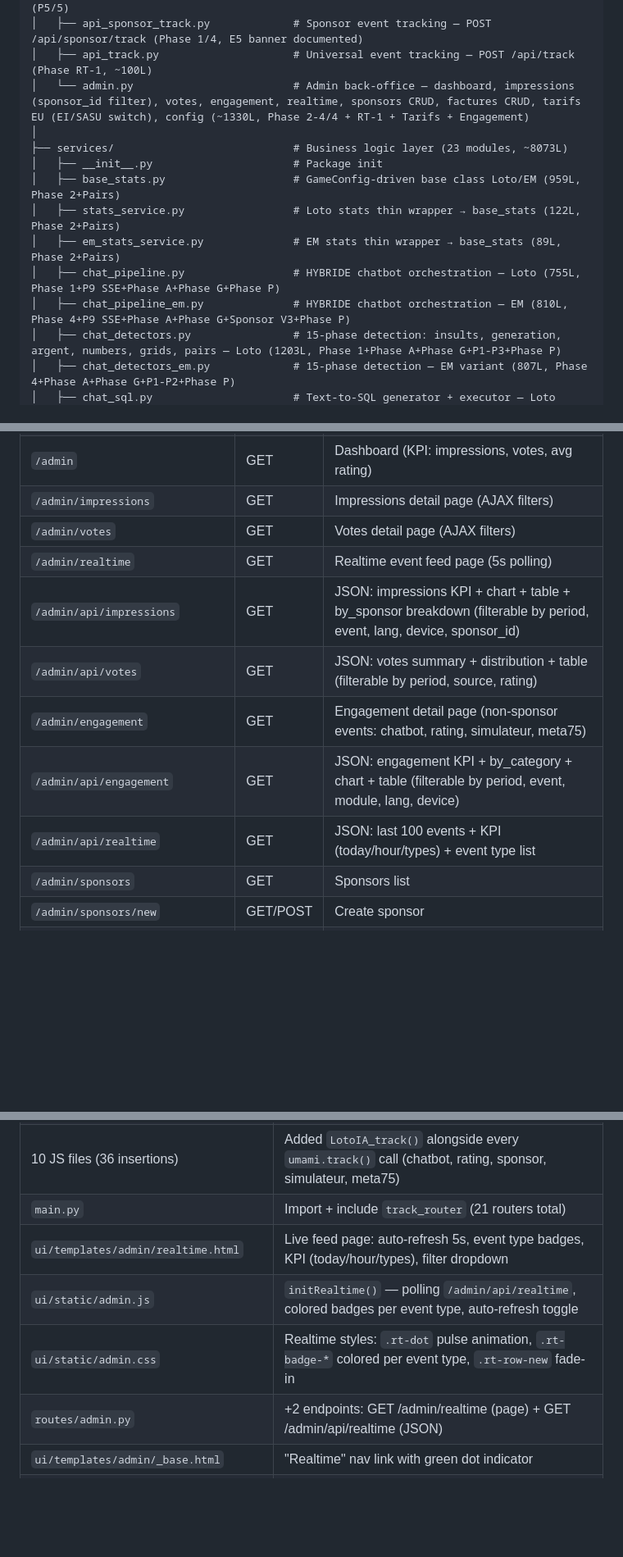
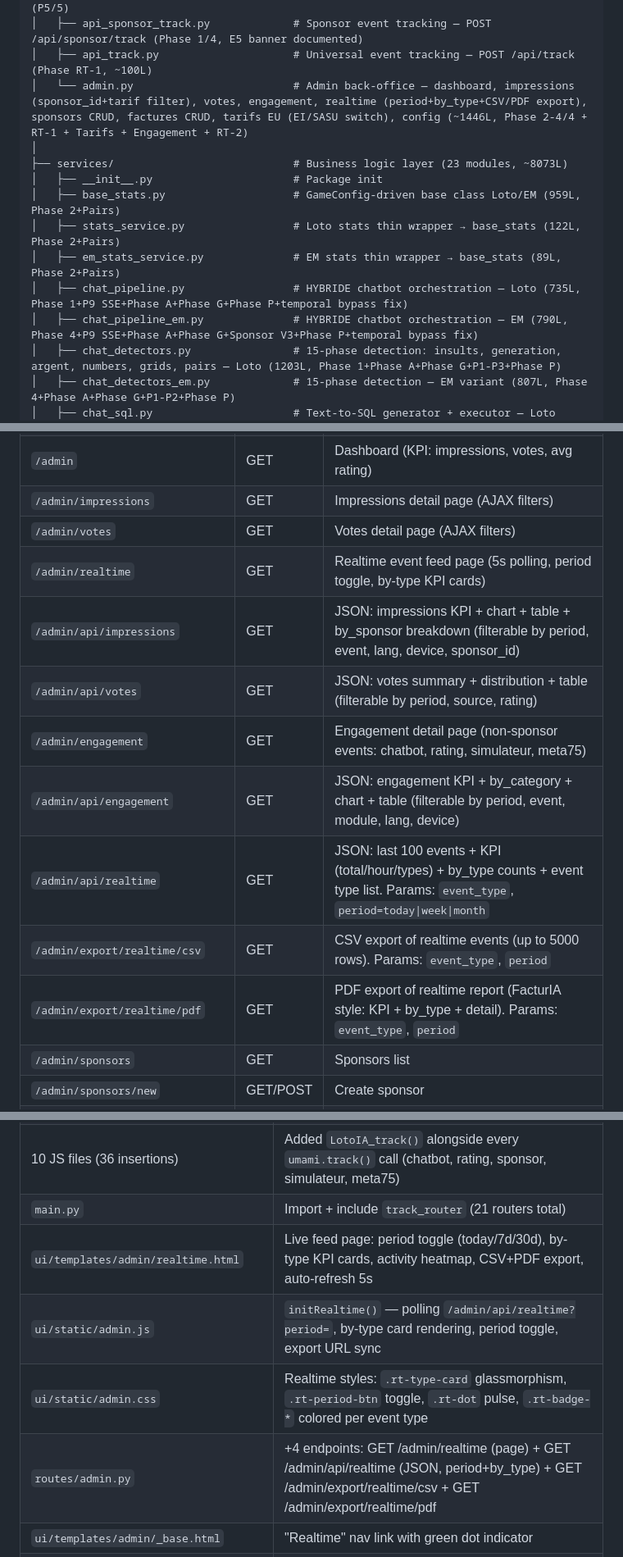
Before and after one commit to jyppy77-hash/hybride-api, a Markdown page: docs/PROJECT_OVERVIEW.md, 3 parts joined by grey strips. Shown at 82% size. Drawn GitHub-style; blank space fills up the shorter version.

Commit message:
docs: update PROJECT_OVERVIEW with RT-2 realtime upgrade + temporal bypass fix (v29, 1413 tests)
Co-Authored-By: Claude Opus 4.6 <noreply@anthropic.com>

```diff
--- a/docs/PROJECT_OVERVIEW.md
+++ b/docs/PROJECT_OVERVIEW.md
@@ -53,15 +53,15 @@ hybride-api/
 │   ├── sitemap.py                       # Dynamic XML sitemap — Loto FR + EM multilang (P5/5)
 │   ├── api_sponsor_track.py             # Sponsor event tracking — POST /api/sponsor/track (Phase 1/4, E5 banner documented)
 │   ├── api_track.py                     # Universal event tracking — POST /api/track (Phase RT-1, ~100L)
-│   └── admin.py                         # Admin back-office — dashboard, impressions (sponsor_id filter), votes, engagement, realtime, sponsors CRUD, factures CRUD, tarifs EU (EI/SASU switch), config (~1330L, Phase 2-4/4 + RT-1 + Tarifs + Engagement)
+│   └── admin.py                         # Admin back-office — dashboard, impressions (sponsor_id+tarif filter), votes, engagement, realtime (period+by_type+CSV/PDF export), sponsors CRUD, factures CRUD, tarifs EU (EI/SASU switch), config (~1446L, Phase 2-4/4 + RT-1 + Tarifs + Engagement + RT-2)
 │
 ├── services/                            # Business logic layer (23 modules, ~8073L)
 │   ├── __init__.py                      # Package init
 │   ├── base_stats.py                    # GameConfig-driven base class Loto/EM (959L, Phase 2+Pairs)
 │   ├── stats_service.py                 # Loto stats thin wrapper → base_stats (122L, Phase 2+Pairs)
 │   ├── em_stats_service.py              # EM stats thin wrapper → base_stats (89L, Phase 2+Pairs)
-│   ├── chat_pipeline.py                 # HYBRIDE chatbot orchestration — Loto (755L, Phase 1+P9 SSE+Phase A+Phase G+Phase P)
-│   ├── chat_pipeline_em.py              # HYBRIDE chatbot orchestration — EM (810L, Phase 4+P9 SSE+Phase A+Phase G+Sponsor V3+Phase P)
+│   ├── chat_pipeline.py                 # HYBRIDE chatbot orchestration — Loto (735L, Phase 1+P9 SSE+Phase A+Phase G+Phase P+temporal bypass fix)
+│   ├── chat_pipeline_em.py              # HYBRIDE chatbot orchestration — EM (790L, Phase 4+P9 SSE+Phase A+Phase G+Sponsor V3+Phase P+temporal bypass fix)
 │   ├── chat_detectors.py                # 15-phase detection: insults, generation, argent, numbers, grids, pairs — Loto (1203L, Phase 1+Phase A+Phase G+P1-P3+Phase P)
 │   ├── chat_detectors_em.py             # 15-phase detection — EM variant (807L, Phase 4+Phase A+Phase G+P1-P2+Phase P)
 │   ├── chat_sql.py                      # Text-to-SQL generator + executor — Loto (247L, Phase 1)
@@ -1172,12 +1173,14 @@ Auth: cookie-based (`lotoia_admin_token`), timing-safe comparison (`secrets.comp
 | `/admin` | GET | Dashboard (KPI: impressions, votes, avg rating) |
 | `/admin/impressions` | GET | Impressions detail page (AJAX filters) |
 | `/admin/votes` | GET | Votes detail page (AJAX filters) |
-| `/admin/realtime` | GET | Realtime event feed page (5s polling) |
+| `/admin/realtime` | GET | Realtime event feed page (5s polling, period toggle, by-type KPI cards) |
 | `/admin/api/impressions` | GET | JSON: impressions KPI + chart + table + by_sponsor breakdown (filterable by period, event, lang, device, sponsor_id) |
 | `/admin/api/votes` | GET | JSON: votes summary + distribution + table (filterable by period, source, rating) |
 | `/admin/engagement` | GET | Engagement detail page (non-sponsor events: chatbot, rating, simulateur, meta75) |
 | `/admin/api/engagement` | GET | JSON: engagement KPI + by_category + chart + table (filterable by period, event, module, lang, device) |
-| `/admin/api/realtime` | GET | JSON: last 100 events + KPI (today/hour/types) + event type list |
+| `/admin/api/realtime` | GET | JSON: last 100 events + KPI (total/hour/types) + by_type counts + event type list. Params: `event_type`, `period=today\|week\|month` |
+| `/admin/export/realtime/csv` | GET | CSV export of realtime events (up to 5000 rows). Params: `event_type`, `period` |
+| `/admin/export/realtime/pdf` | GET | PDF export of realtime report (FacturIA style: KPI + by_type + detail). Params: `event_type`, `period` |
 | `/admin/sponsors` | GET | Sponsors list |
 | `/admin/sponsors/new` | GET/POST | Create sponsor |
 | `/admin/sponsors/{id}` | GET/POST | Edit sponsor |
@@ -2019,10 +2024,10 @@ Favicon not displaying in Bing search results — root cause: no `/favicon.ico`
 | 34 HTML files + EM _base.html | Added `<script src="/ui/static/tracker.js?v=1" defer>` after analytics.js |
 | 10 JS files (36 insertions) | Added `LotoIA_track()` alongside every `umami.track()` call (chatbot, rating, sponsor, simulateur, meta75) |
 | `main.py` | Import + include `track_router` (21 routers total) |
-| `ui/templates/admin/realtime.html` | Live feed page: auto-refresh 5s, event type badges, KPI (today/hour/types), filter dropdown |
-| `ui/static/admin.js` | `initRealtime()` — polling `/admin/api/realtime`, colored badges per event type, auto-refresh toggle |
-| `ui/static/admin.css` | Realtime styles: `.rt-dot` pulse animation, `.rt-badge-*` colored per event type, `.rt-row-new` fade-in |
-| `routes/admin.py` | +2 endpoints: GET /admin/realtime (page) + GET /admin/api/realtime (JSON) |
+| `ui/templates/admin/realtime.html` | Live feed page: period toggle (today/7d/30d), by-type KPI cards, activity heatmap, CSV+PDF export, auto-refresh 5s |
+| `ui/static/admin.js` | `initRealtime()` — polling `/admin/api/realtime?period=`, by-type card rendering, period toggle, export URL sync |
+| `ui/static/admin.css` | Realtime styles: `.rt-type-card` glassmorphism, `.rt-period-btn` toggle, `.rt-dot` pulse, `.rt-badge-*` colored per event type |
+| `routes/admin.py` | +4 endpoints: GET /admin/realtime (page) + GET /admin/api/realtime (JSON, period+by_type) + GET /admin/export/realtime/csv + GET /admin/export/realtime/pdf |
 | `ui/templates/admin/_base.html` | "Realtime" nav link with green dot indicator |
 | `tests/test_track.py` | 12 tests (valid, invalid, rate limit, owner filter, device sanitization, session hash, country detection, meta JSON) |
 
```
Also changed, not shown: other parts of docs/PROJECT_OVERVIEW.md (+28 -22 lines).
